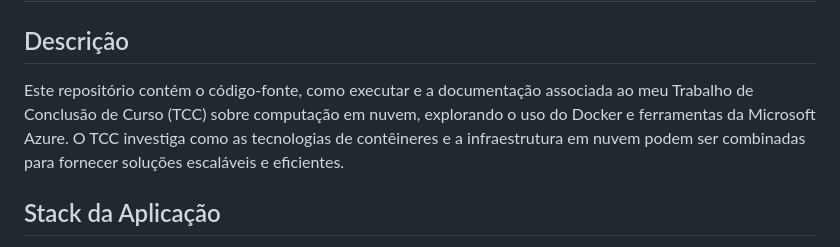
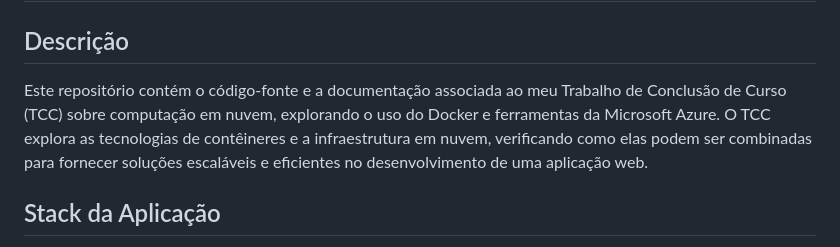
Before and after one commit to Bryanb27/Talkier, a Markdown page: Readme.md, the part around the change. Rendered like a GitHub page.

Commit message:
Correção de texto

```diff
--- a/Readme.md
+++ b/Readme.md
@@ -1,7 +1,7 @@
 # Explorando Tecnologias de Computação em Nuvem no Desenvolvimento de uma Aplicação de Chat Web
 
 ## Descrição
-Este repositório contém o código-fonte, como executar e a documentação associada ao meu Trabalho de Conclusão de Curso (TCC) sobre computação em nuvem, explorando o uso do Docker e ferramentas da Microsoft Azure. O TCC investiga como as tecnologias de contêineres e a infraestrutura em nuvem podem ser combinadas para fornecer soluções escaláveis e eficientes.
+Este repositório contém o código-fonte e a documentação associada ao meu Trabalho de Conclusão de Curso (TCC) sobre computação em nuvem, explorando o uso do Docker e ferramentas da Microsoft Azure. O TCC explora as tecnologias de contêineres e a infraestrutura em nuvem, verificando como elas podem ser combinadas para fornecer soluções escaláveis e eficientes no desenvolvimento de uma aplicação web.
 
 ## Stack da Aplicação
 
```
